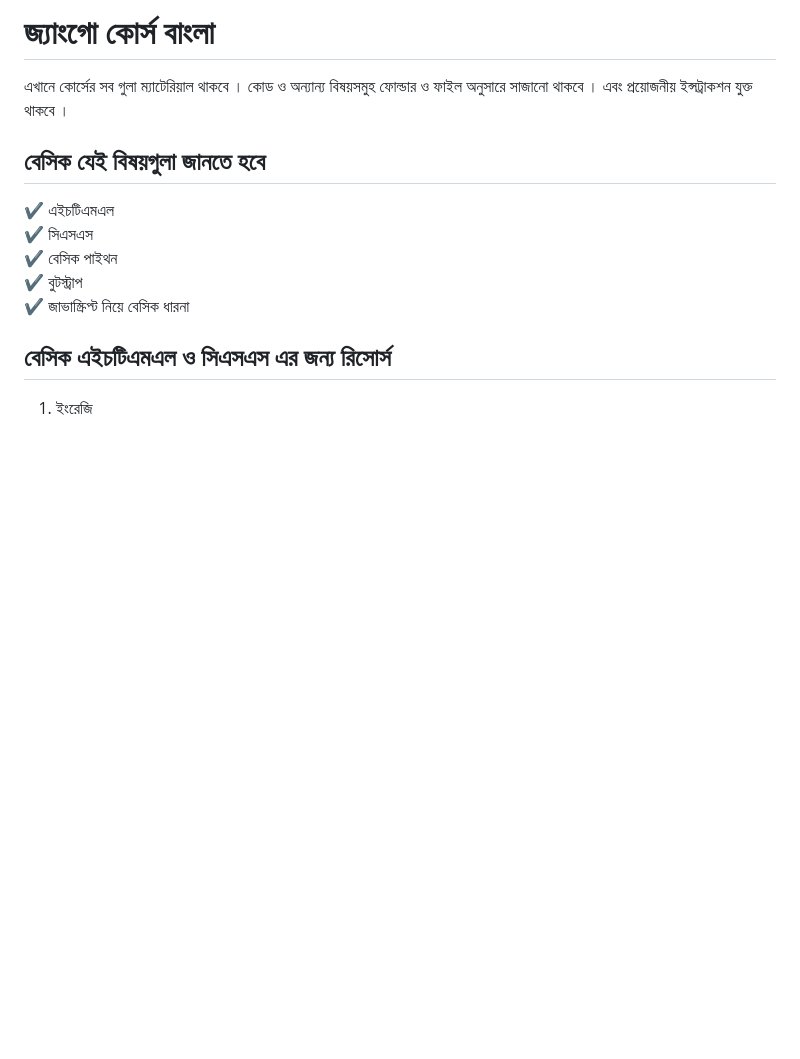
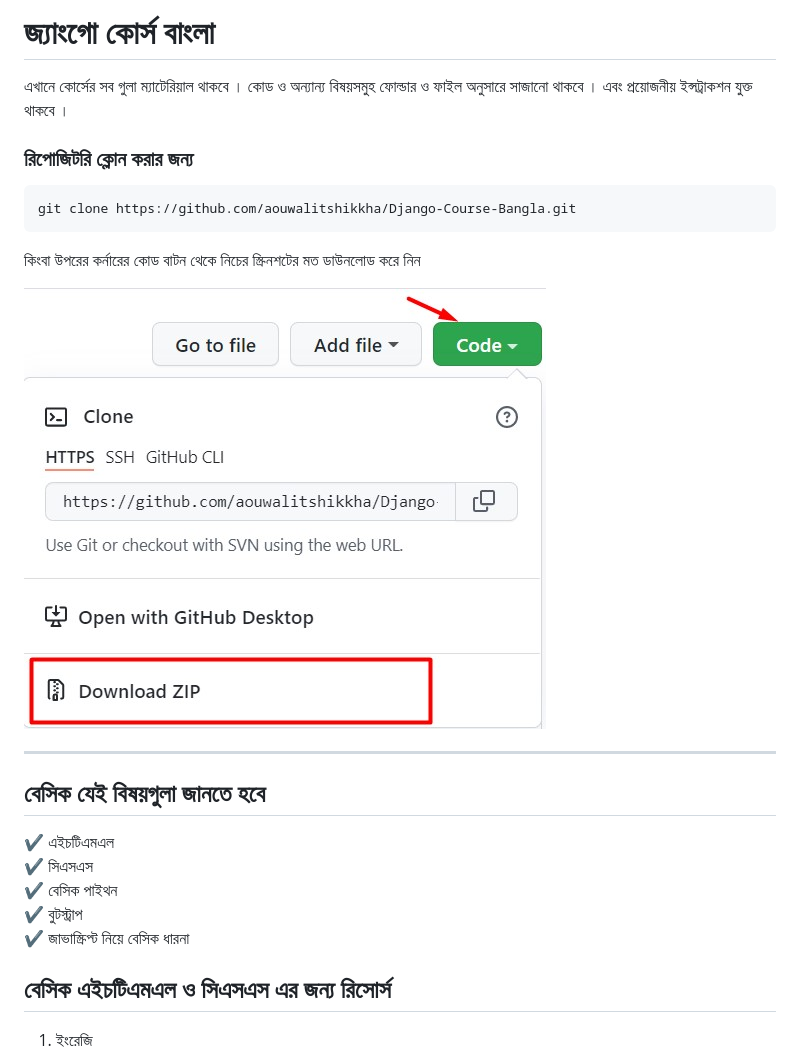
Before and after one commit to aouwalitshikkha/Django-Course-Bangla, a Markdown page: README.md, the part around the change. Drawn GitHub-style; pictures changed too: others/images/pic-1.jpg (added); blank space fills up the shorter version.

Commit message:
Image and Main Readme File Added

````diff
--- a/README.md
+++ b/README.md
@@ -1,6 +1,17 @@
 # জ্যাংগো কোর্স বাংলা
 
 এখানে কোর্সের সব গুলা ম্যাটেরিয়াল থাকবে । কোড ও অন্যান্য বিষয়সমুহ ফোল্ডার ও ফাইল অনুসারে সাজানো থাকবে । এবং প্রয়োজনীয় ইন্সট্রাকশন যুক্ত থাকবে ।
+
+### রিপোজিটরি ক্লোন করার জন্য
+
+```code
+git clone https://github.com/aouwalitshikkha/Django-Course-Bangla.git
+```
+কিংবা উপরের কর্নারের কোড বাটন থেকে নিচের স্ক্রিনশটের মত ডাউনলোড করে নিন
+
+![Download Github](others/images/pic-1.jpg)
+
+---
 
 ## বেসিক যেই বিষয়গুলা জানতে হবে
 
@@ -9,6 +20,7 @@
 ✔ বেসিক পাইথন
 ✔ বুটস্ট্রাপ
 ✔ জাভাস্ক্রিপ্ট নিয়ে বেসিক ধারনা
+
 
 ## বেসিক এইচটিএমএল ও সিএসএস এর জন্য রিসোর্স
 
````
